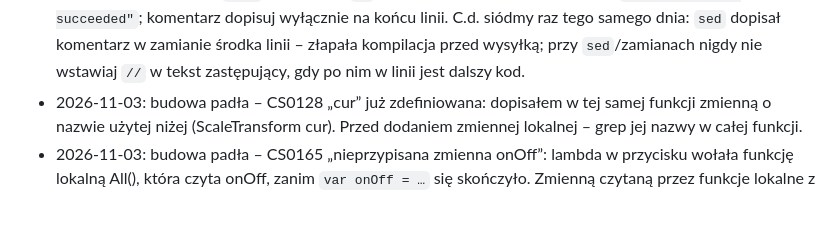
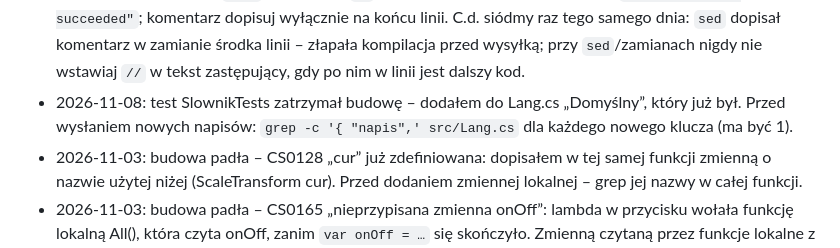
Before and after one commit to mic0078/Velivo-1.22, a Markdown page: CLAUDE.md, the part around the change. Drawn GitHub-style; blank space fills up the shorter version.

Commit message:
CLAUDE.md: wniosek – podwójny wpis w Lang.cs
Co-Authored-By: Claude Opus 5.5 <noreply@anthropic.com>
Claude-Session: https://claude.ai/code/session_01RCtN5AVBSpJ7VcZz1rMB9B

```diff
--- a/CLAUDE.md
+++ b/CLAUDE.md
@@ -299,6 +299,7 @@ Claude zapamiętuje do 3 dni wstecz, a nawet 5 dni, jeśli użytkownik nie był
 * 2026-11-08: właściciel: lektor przez VLC cofnięty na rozwoj – z powrotem odtwarzacz Windows, głośność 10–99% (domyślnie 99%); wersja VLC zachowana na gałęzi `lektor-vlc` do porównania (na prośbę właściciela). Zmiana odtwarzacza dźwięku – najpierw próba u właściciela na osobnej gałęzi, potem na rozwoj.
 * 2026-11-08: dałem właścicielowi gałąź próbną `lektor-cache`, a `zbuduj-wszystko.ps1` sam przełączał na `rozwoj` – budowała się stara wersja („brak zmian”), właściciel szukał nieistniejącego folderu. C.d. drugi skrypt (`zbuduj.ps1`, wołany w kroku 1/4) też przełączał na rozwoj – poprawiłem tylko jeden. Teraz oba budują bieżącą gałąź. Dając gałąź próbną – sprawdź, czy skrypt budowy jej nie podmienia.
 * 2026-11-08: szósty raz komentarz w środku linii (lektor-cache, przed `catch`), a mój skrypt wysłał zmianę mimo błędu kompilacji (`grep` w łańcuchu `&&` zwracał sukces). Wysyłka tylko po `grep -q "Build succeeded"`; komentarz dopisuj wyłącznie na końcu linii. C.d. siódmy raz tego samego dnia: `sed` dopisał komentarz w zamianie środka linii – złapała kompilacja przed wysyłką; przy `sed`/zamianach nigdy nie wstawiaj `//` w tekst zastępujący, gdy po nim w linii jest dalszy kod.
+* 2026-11-08: test SlownikTests zatrzymał budowę – dodałem do Lang.cs „Domyślny”, który już był. Przed wysłaniem nowych napisów: `grep -c '{ "napis",' src/Lang.cs` dla każdego nowego klucza (ma być 1).
 * 2026-11-03: budowa padła – CS0128 „cur” już zdefiniowana: dopisałem w tej samej funkcji zmienną o nazwie użytej niżej (ScaleTransform cur). Przed dodaniem zmiennej lokalnej – grep jej nazwy w całej funkcji.
 * 2026-11-03: budowa padła – CS0165 „nieprzypisana zmienna onOff”: lambda w przycisku wołała funkcję lokalną All(), która czyta onOff, zanim `var onOff = …` się skończyło. Zmienną czytaną przez funkcje lokalne z własnego inicjatora – najpierw `= null`, potem przypisanie.
 * 2026-10-21: autokorekta zmieniała dobre słowa spoza słownika (naprawiaj → naprawiać): formy rozkazujące uznane za poprawne, dwie pomyłki tylko przy zgodnym początku, cofnięta poprawka (⌫) zapamiętana na stałe.
```
